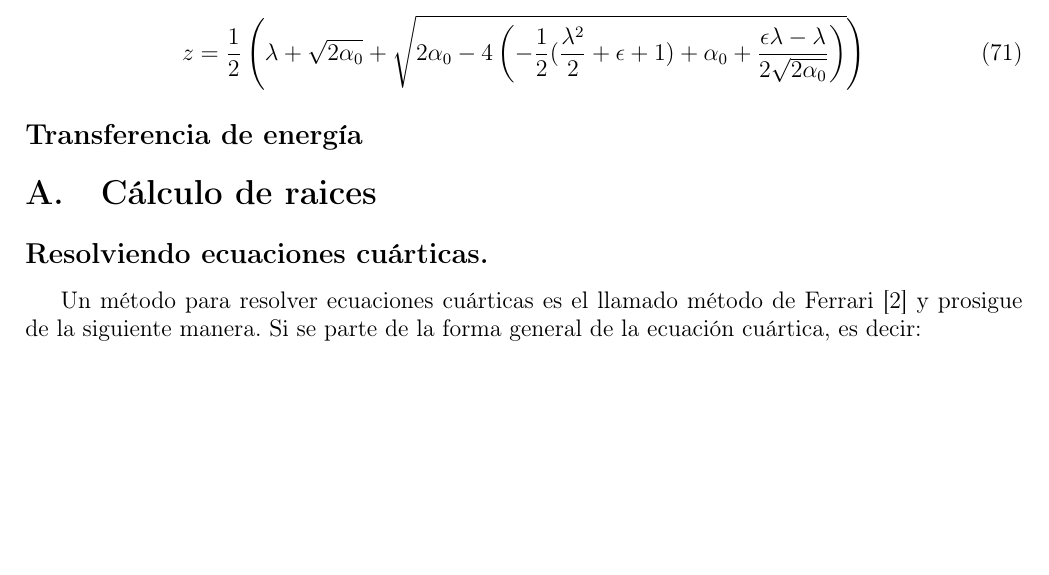
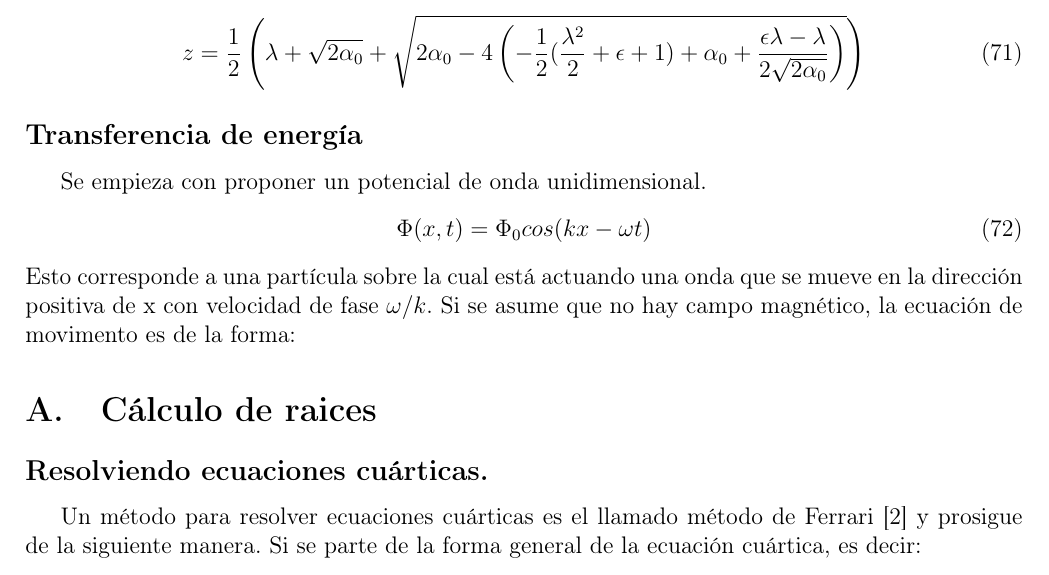
Before and after one commit to GX-Calva-Garcia/Escrito-inestabilididades, a LaTeX document (recapitulacion.tex): part of page 12 of 17, cut so that both start at the same text, the shorter picture padded with empty space. Compiled offline with pdfLaTeX.

Commit message:
not much

```diff
--- a/recapitulacion.tex
+++ b/recapitulacion.tex
@@ -431,6 +431,12 @@ Una vez obtenido $\alpha_0$ se puede encontrar entonces una raíz para $x$ cuya
 z= \frac{1}{2} \left( \lambda + \sqrt{2\alpha_0} + \sqrt{2\alpha_0 -4 \left(-\frac{1}{2}(\frac{\lambda^2}{2}+\epsilon+1)+\alpha_0 +\frac{\epsilon \lambda - \lambda}{2\sqrt{2\alpha_0}}\right)}\right)
 \end{equation}
 \subsection*{Transferencia de energía}
+Se empieza con proponer un potencial de onda unidimensional.
+\begin{equation}
+\Phi(x,t) = \Phi_0 cos(kx-\omega t)
+\end{equation}
+Esto corresponde a una partícula sobre la cual está actuando una onda que se mueve en la dirección positiva de x con velocidad de fase $\omega /k$. Si se asume que no hay campo magnético, la ecuación de movimento es de la forma:
+
 %y el proceso se complica. Para solventar este problema se hara uso de una expansión de Taylor alrededor de $(z_{min},\lambda)$ es decir:
 %\begin{equation}
 %\label{eq:expansion_ion_electron}
```
